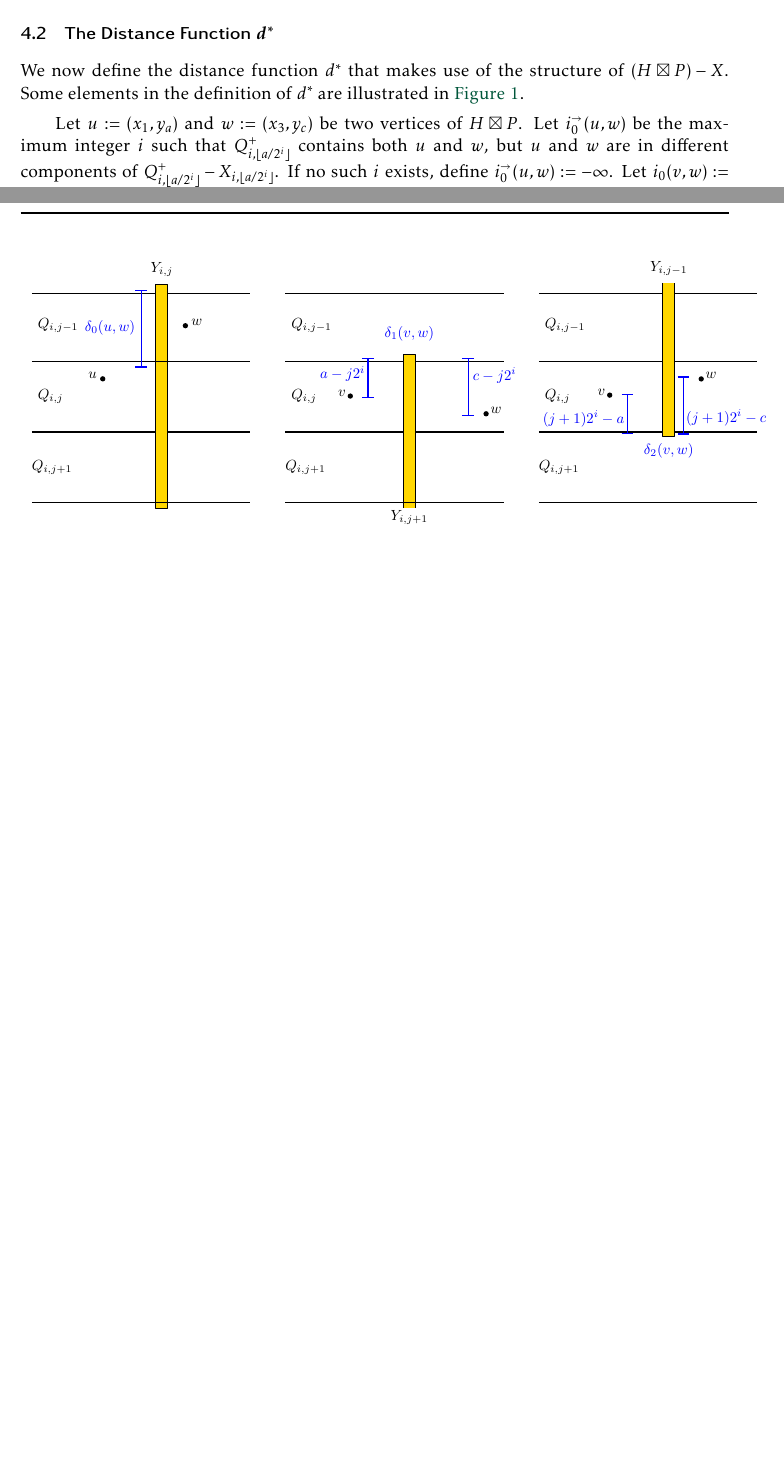
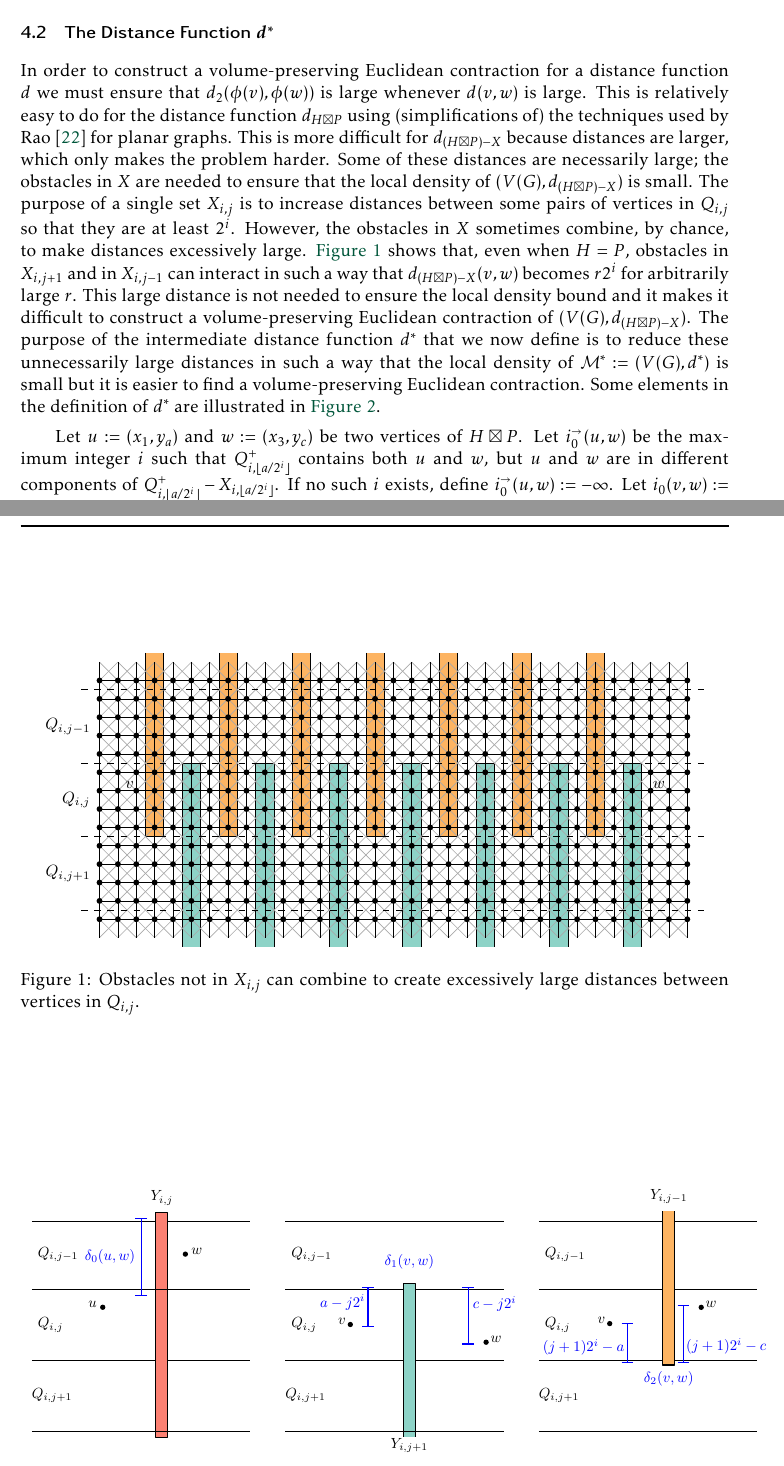
Before and after one commit to patmorin/fan-partition, a LaTeX document (fan-partition.tex): two parts of pages 14 and 15 of 27 before the commit and two parts of pages 14 and 15 of 28 after it, joined at a grey line, cut so that both start at the same text, the shorter picture padded with empty space. Compiled offline with pdfLaTeX.

Commit message:
Added intuition behind d^*

```diff
--- a/fan-partition.tex
+++ b/fan-partition.tex
@@ -643,8 +644,15 @@ Let $\mathdefin{X}:=\bigcup_{i=0}^{\log N}\bigcup_{j=0}^{N/2^i-1} X_{i,j}$.
 
 \subsection{\boldmath The Distance Function $d^*$}
 
+In order to construct a volume-preserving Euclidean contraction for a distance function $d$ we must ensure that $d_2(\phi(v),\phi(w))$ is large whenever $d(v,w)$ is large.  This is relatively easy to do for the distance function $d_{H\boxtimes P}$ using (simplifications of) the techniques used by \citet{rao:small} for planar graphs. This is more difficult for $d_{(H\boxtimes P)-X}$ because distances are larger, which only makes the problem harder.  Some of these distances are necessarily large; the obstacles in $X$ are needed to ensure that the local density of $(V(G),d_{(H\boxtimes P)-X})$ is small.  The purpose of a single set $X_{i,j}$ is to increase distances between some pairs of vertices in $Q_{i,j}$ so that they are at least $2^i$.  However, the obstacles in $X$ sometimes combine, by chance, to make distances excessively large. \cref{big_distance} shows that, even when $H=P$, obstacles in $X_{i,j+1}$ and in $X_{i,j-1}$ can interact in such a way that $d_{(H\boxtimes P)-X}(v,w)$ becomes $r2^i$ for arbitrarily large $r$.  This large distance is not needed to ensure the local density bound and it makes it difficult to construct a volume-preserving Euclidean contraction of $(V(G),d_{(H\boxtimes P)-X})$.  The purpose of the intermediate distance function $d^*$ that we now define is to reduce these unnecessarily large distances in such a way that the local density of $\mathcal{M}^*:=(V(G),d^*)$ is small but it is easier to find a volume-preserving Euclidean contraction. Some elements in the definition of $d^*$ are illustrated in \cref{d_star}.
 
-We now define the distance function $d^*$ that makes use of the structure of $(H\boxtimes P)-X$.  Some elements in the definition of $d^*$ are illustrated in \cref{d_star}.
+\begin{figure}
+  \centering
+  \includegraphics{figs/bad_combination}
+  \caption{Obstacles not in $X_{i,j}$ can combine to create excessively large distances between vertices in $Q_{i,j}$.}
+  \label{big_distance}
+\end{figure}
+
 
 Let $u:=(x_1,y_a)$ and $w:=(x_3,y_c)$ be two vertices of $H\boxtimes P$.  Let $i_0^{\shortrightarrow}(u,w)$ be the maximum integer $i$ such that $Q^+_{i,\lfloor a/2^i\rfloor}$ contains both $u$ and $w$, but $u$ and $w$ are in different components of $Q^+_{i,\lfloor a/2^i\rfloor}-X_{i,\lfloor a/2^i\rfloor}$.  If no such $i$ exists, define $i_0^{\shortrightarrow}(u,w):=-\infty$.  Let $i_0(v,w):=\max\{i_0^{\shortrightarrow}(u,w),i_0^{\shortrightarrow}(w,u)\}$. Define: $\mathdefin{\delta_0(u,w)}:=2^{i_0(u,w)}$.
 \begin{figure}
```
Also changed, not shown: figs/bad_combination.pdf (added), figs/new_metric.pdf, fan-partition.tex (3 more changed lines), 1 other file.
